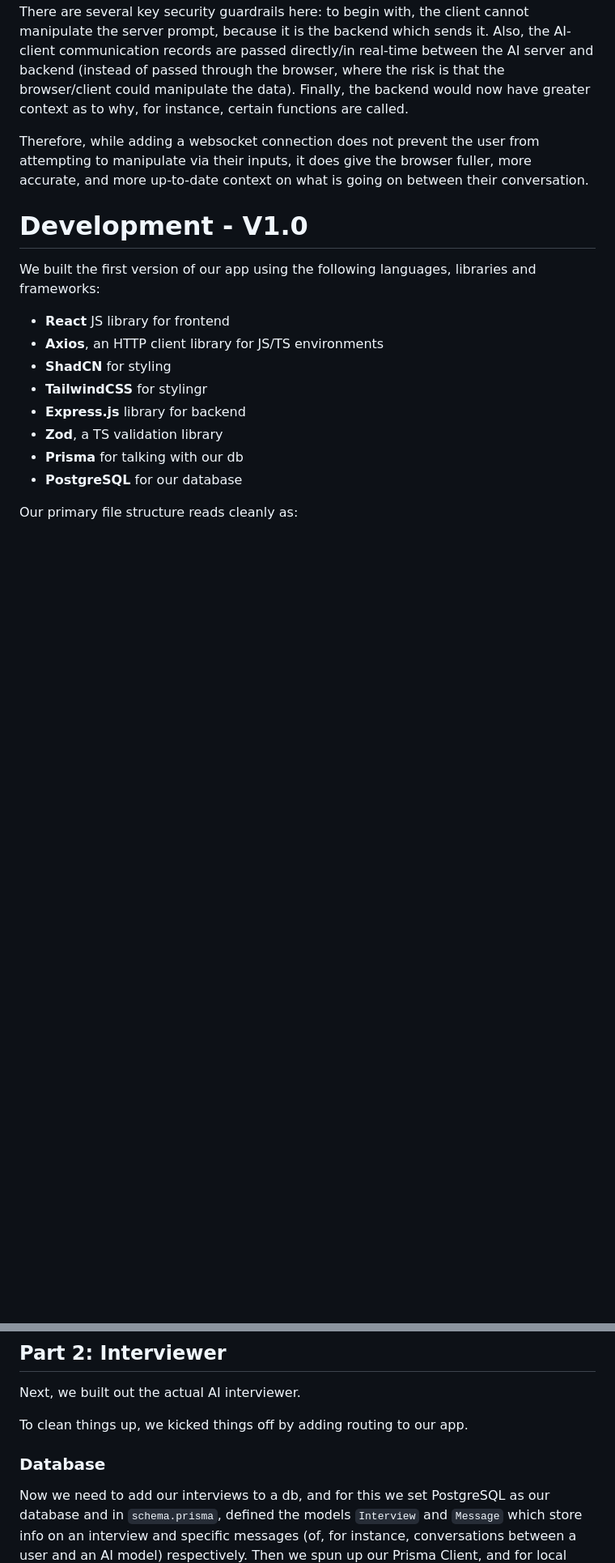
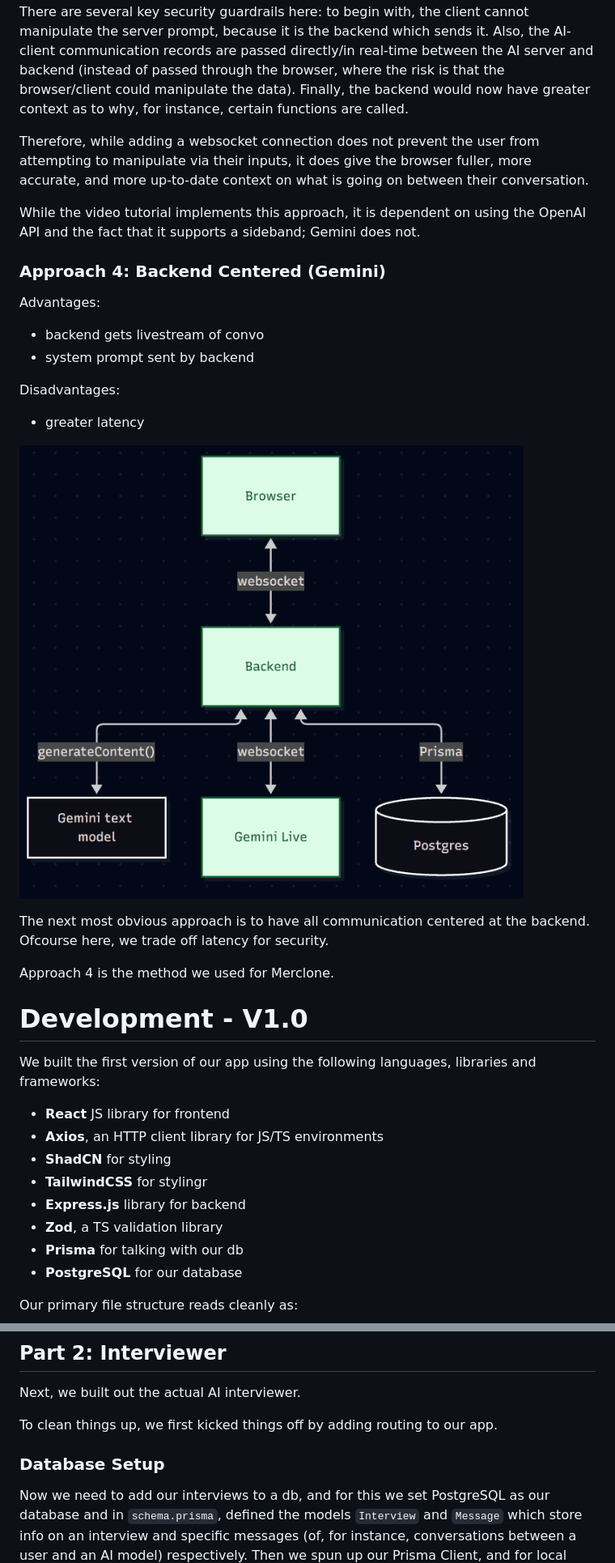
Before and after one commit to codexistent/merclone, a Markdown page: README.md, 2 parts joined by grey strips. Shown at 81% size. Rendered like a GitHub page; pictures changed too: docs/media/backendcentered.png (added); blank space fills up the shorter version.

Commit message:
Architecture changes w/ Gemini

```diff
--- a/README.md
+++ b/README.md
@@ -131,6 +127,25 @@ The same architecture as approach 1, except we add a websocket connection betwee
 There are several key security guardrails here: to begin with, the client cannot manipulate the server prompt, because it is the backend which sends it. Also, the AI-client communication records are passed directly/in real-time between the AI server and backend (instead of passed through the browser, where the risk is that the browser/client could manipulate the data). Finally, the backend would now have greater context as to why, for instance, certain functions are called.
 
 Therefore, while adding a websocket connection does not prevent the user from attempting to manipulate via their inputs, it does give the browser fuller, more accurate, and more up-to-date context on what is going on between their conversation.
+
+While the video tutorial implements this approach, it is dependent on using the OpenAI API and the fact that it supports a sideband; Gemini does not.
+
+### Approach 4: Backend Centered (Gemini)
+
+Advantages:
+
+- backend gets livestream of convo
+- system prompt sent by backend
+
+Disadvantages:
+
+- greater latency
+
+![backend centered architecture diagram](docs/media/backendcentered.png)
+
+The next most obvious approach is to have all communication centered at the backend. Ofcourse here, we trade off latency for security.
+
+Approach 4 is the method we used for Merclone.
 
 # Development - V1.0
 
@@ -173,9 +188,9 @@ The frontend to backend workflow runs as folows:
 
 Next, we built out the actual AI interviewer.
 
-To clean things up, we kicked things off by adding routing to our app.
+To clean things up, we first kicked things off by adding routing to our app.
 
-### Database
+### Database Setup
 
 Now we need to add our interviews to a db, and for this we set PostgreSQL as our database and in `schema.prisma`, defined the models `Interview` and `Message` which store info on an interview and specific messages (of, for instance, conversations between a user and an AI model) respectively. Then we spun up our Prisma Client, and for local development temporarily used a locally containerized PostgreSQL server hosted via Docker.
 
```
Also changed, not shown: other parts of README.md (+2 -6 lines), 3 other files.
